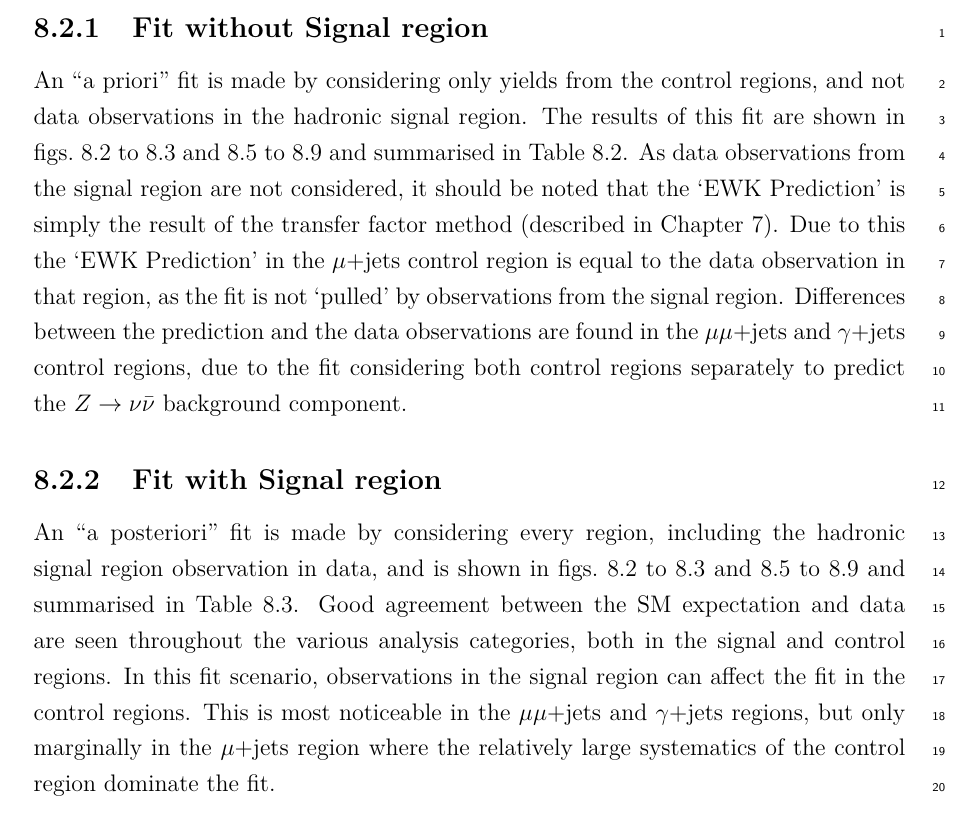
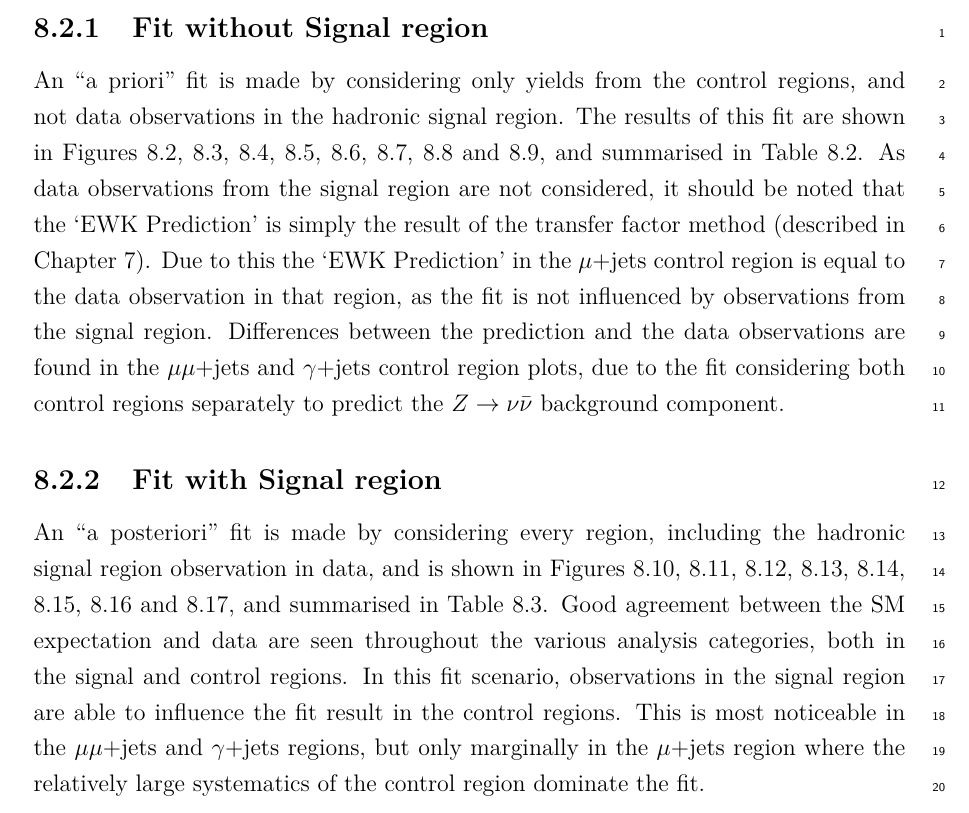
Before and after one commit to dsmiff/thesis-1, a LaTeX thesis (thesis.tex, which reads Chapter7/chapter7.tex): part of page 107 of 181, cut so that both start at the same text. Compiled offline with pdfLaTeX.

Commit message:
mostly fixing references

```diff
--- a/Chapter7/chapter7.tex
+++ b/Chapter7/chapter7.tex
@@ -252,27 +252,26 @@ in the following sections.
 \label{sec:results_fit_green}
 An ``a priori'' fit is made by considering only yields from the control regions,
 and not data observations in the hadronic signal region. The results of this fit
-are shown in \cref{fig:green_fits_0b_ge4j,fig:green_fits_1b_ge4j,fig:green_fits_2b_ge4j,fig:green_fits_3b_ge4j,fig:green_fits_ge4b_ge4j,fig:green_fits_0b_le3j,fig:green_fits_1b_le3j,fig:green_fits_1b_le3j}
+are shown in Figures~\ref{fig:green_fits_0b_le3j}, \ref{fig:green_fits_1b_le3j}, \ref{fig:green_fits_2b_le3j}, \ref{fig:green_fits_0b_ge4j}, \ref{fig:green_fits_1b_ge4j}, \ref{fig:green_fits_2b_ge4j}, \ref{fig:green_fits_3b_ge4j} and \ref{fig:green_fits_ge4b_ge4j},
 and summarised in Table~\ref{tab:ensemble-summary-priori}. As data
 observations from the signal region are not considered, it should be noted that
 the `EWK Prediction' is simply the result of the transfer factor method
 (described in Chapter~\ref{ch:background}). Due to this the `EWK
 Prediction' in the \mj control region is equal to the data observation in
-that region, as the fit is not `pulled' by observations from the signal region.
+that region, as the fit is not influenced by observations from the signal region.
 Differences between the prediction and the data observations are found in the
-\mmj and \gj control regions, due to the fit considering both control regions
+\mmj and \gj control region plots, due to the fit considering both control regions
 separately to predict the \zinv background component.
-
 
 \subsection{Fit with Signal region}
 An ``a posteriori'' fit is made by considering every region, including the
 hadronic signal region observation in data, and is shown in
-\cref{fig:green_fits_0b_ge4j,fig:green_fits_1b_ge4j,fig:green_fits_2b_ge4j,fig:green_fits_3b_ge4j,fig:green_fits_ge4b_ge4j,fig:green_fits_0b_le3j,fig:green_fits_1b_le3j,fig:green_fits_1b_le3j}
+Figures~\ref{fig:blue_fits_0b_le3j}, \ref{fig:blue_fits_1b_le3j}, \ref{fig:blue_fits_2b_le3j}, \ref{fig:blue_fits_0b_ge4j}, \ref{fig:blue_fits_1b_ge4j}, \ref{fig:blue_fits_2b_ge4j}, \ref{fig:blue_fits_3b_ge4j} and \ref{fig:blue_fits_ge4b_ge4j},
 and summarised in Table~\ref{tab:ensemble-summary-posteriori}. Good agreement
 between the SM expectation and data are seen throughout the various analysis
 categories, both in the signal and control regions. In this fit scenario,
-observations in the signal region can affect the
-fit in the control regions. This is most noticeable in the \mmj and \gj regions,
+observations in the signal region are able to influence the
+fit result in the control regions. This is most noticeable in the \mmj and \gj regions,
 but only marginally in the \mj region where the relatively large systematics of
 the control region dominate the fit.
 
```
Also changed, not shown: Chapter7/chapter7.tex (8 more changed lines).
